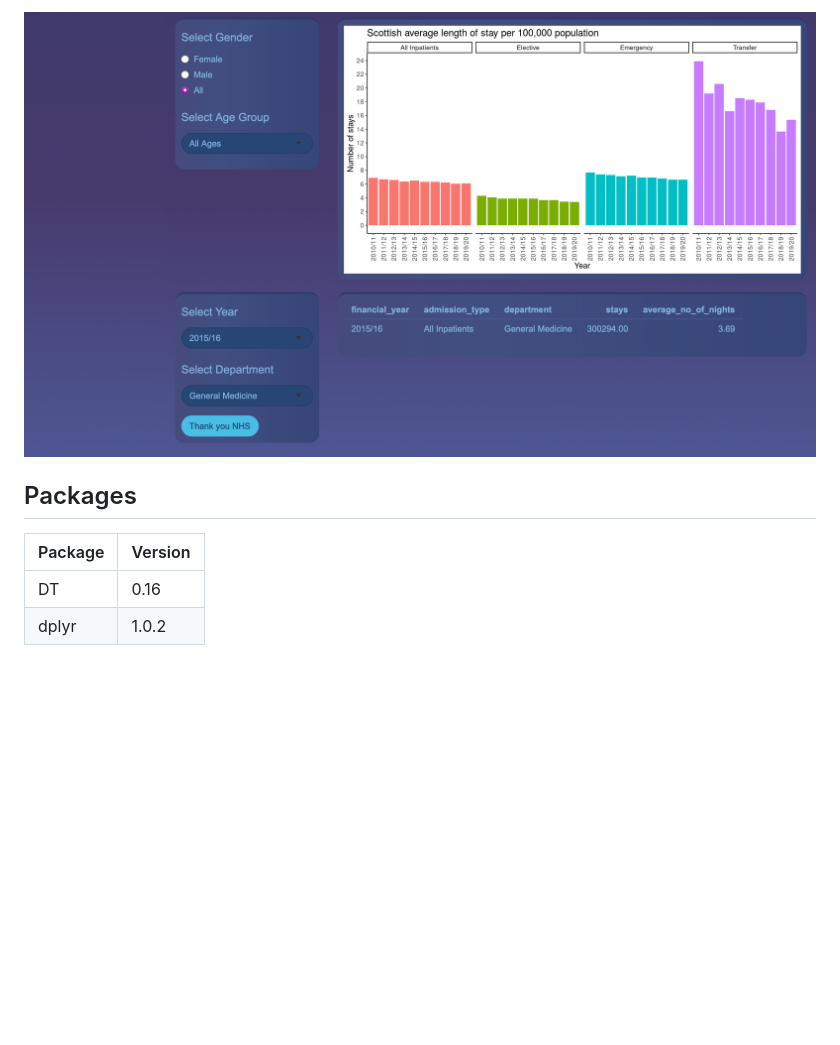
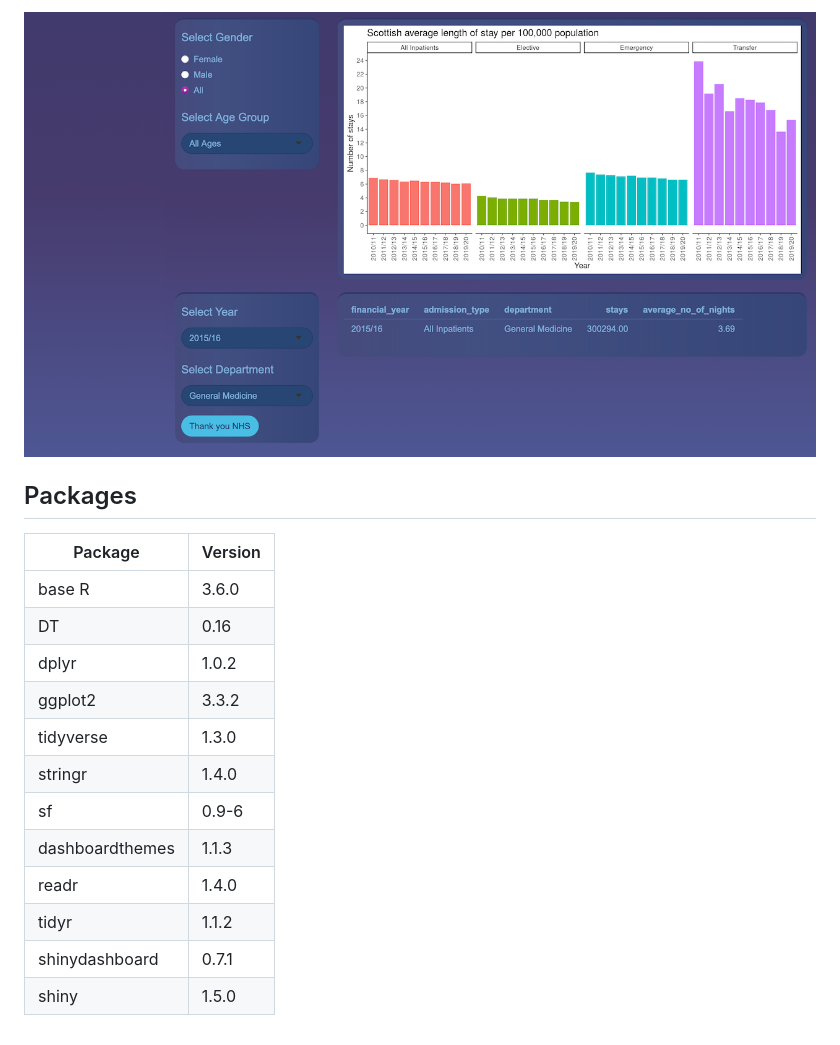
Before and after one commit to vpetrova13/group_project, a Markdown page: README.md, the part around the change printed below. Drawn GitHub-style; pictures changed too: images/1st_tab_plot_table.png; blank space fills up the shorter version.

```diff
--- a/README.md
+++ b/README.md
@@ -18,9 +18,18 @@ The link for the app can be found [here](https://veronika13.shinyapps.io/group_p
 
-![1st_tab_plot_table.png](https://github.com/vpetrova13/group_project/blob/master/images/1st_tab_plot_table.png)
+![First tab - Overview](images/1st_tab_plot_table.png)
 
 ## Packages
-
-Package | Version |
+| Package | Version |
 --- | --- |
+base R | 3.6.0 |
 DT | 0.16 |
 dplyr | 1.0.2 |
+ggplot2 | 3.3.2 |
+tidyverse | 1.3.0 |
+stringr | 1.4.0 |
+sf | 0.9-6 |
+dashboardthemes | 1.1.3 |
+readr | 1.4.0 |
+tidyr | 1.1.2 |
+shinydashboard | 0.7.1 |
+shiny | 1.5.0 |
```
Also changed, not shown: other parts of README.md (+1 -1 lines), images/2nd_tab_plot.png, 4 other files.
